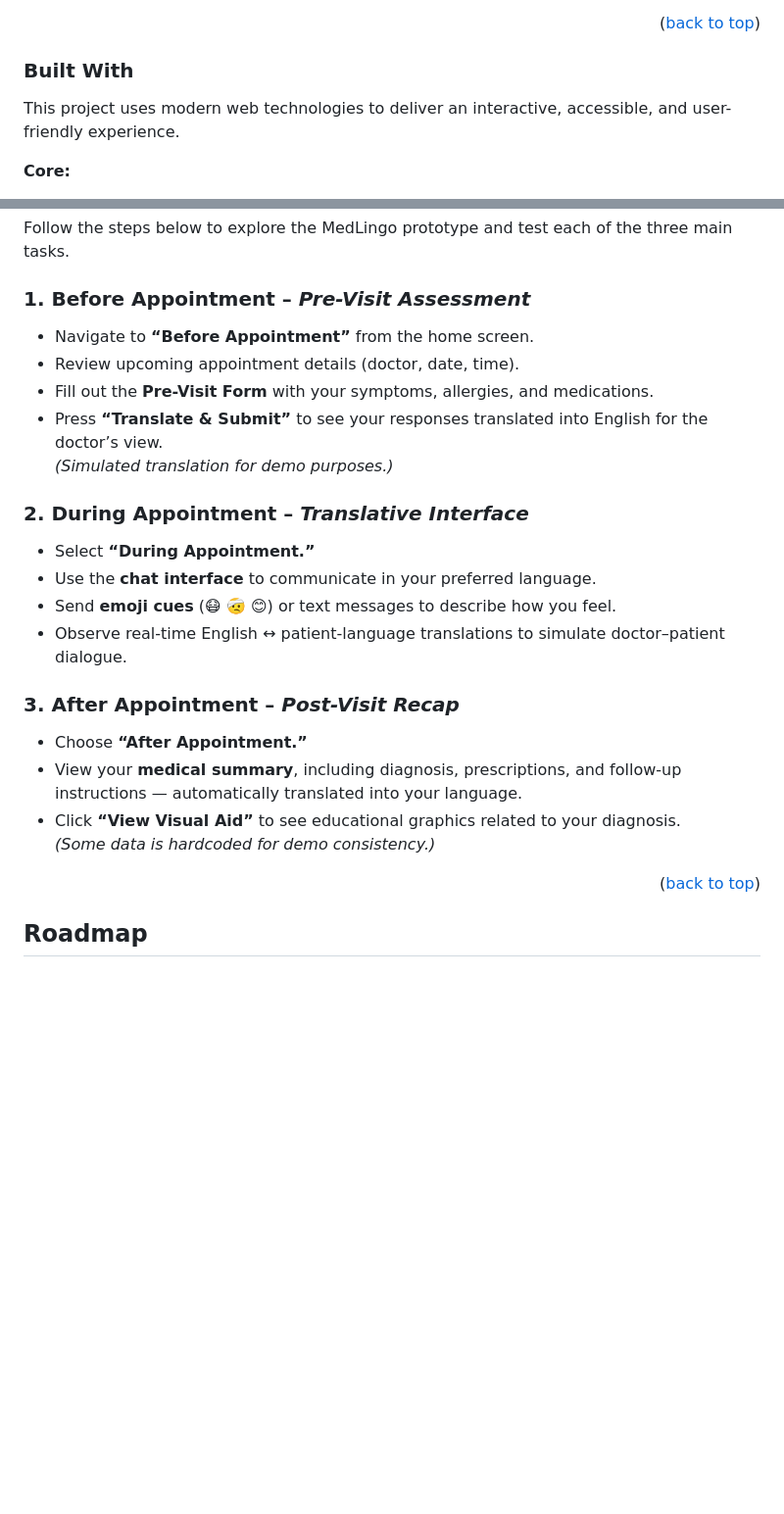
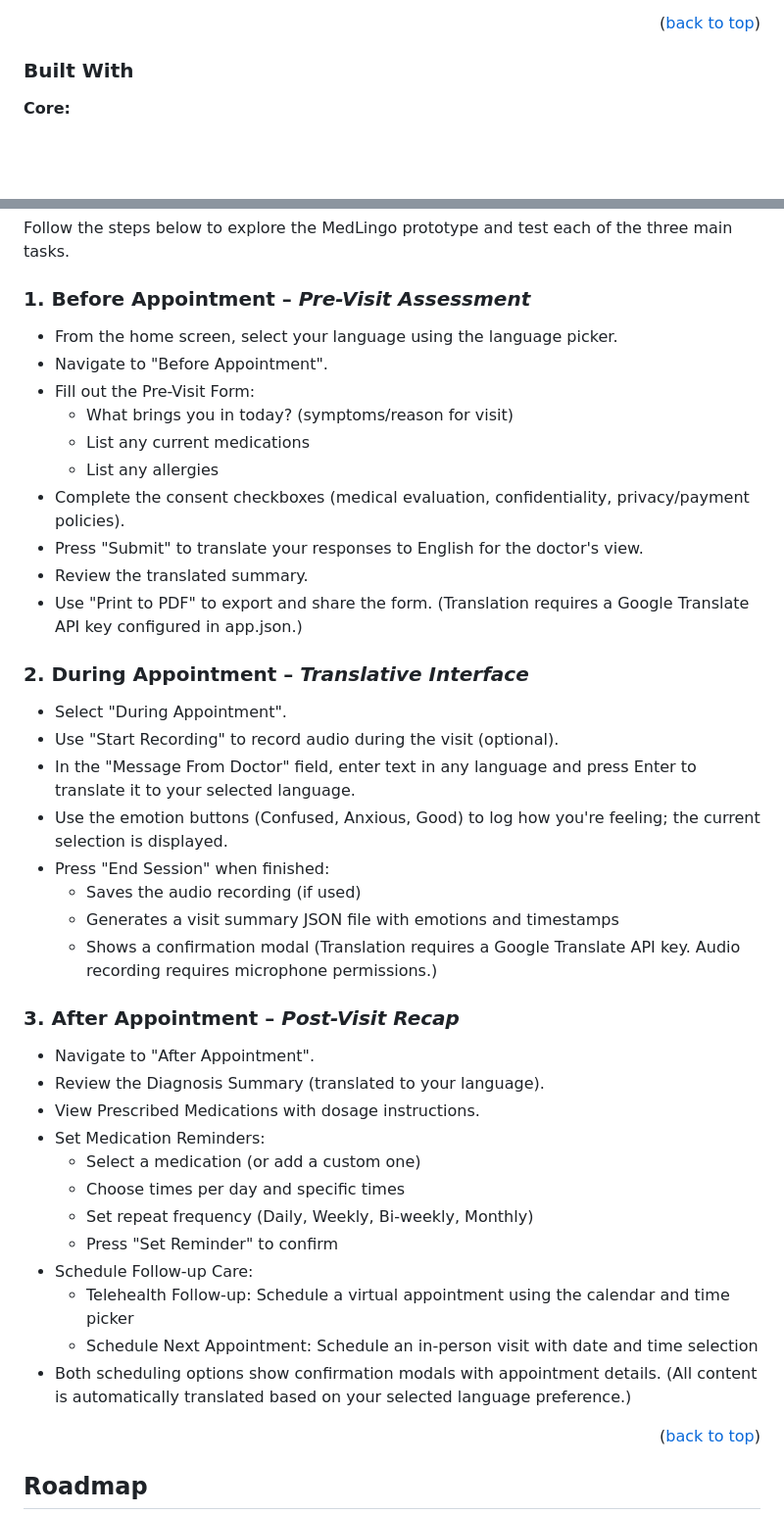
Before and after one commit to koki-shin/CS4352-MedLingo, a Markdown page: README.md, 2 parts joined by grey strips. Shown: that part at 98% size. Rendered like a GitHub page; blank space fills up the shorter version.

```diff
--- a/README.md
+++ b/README.md
@@ -76,9 +76,6 @@ Our focus is to enhance accessibility and comfort for patients who face language
 
 
 ### Built With
-
-This project uses modern web technologies to deliver an interactive, accessible, and user-friendly experience.
-
 **Core:**
 - **Expo** - React Native framework for cross-platform mobile development
 - **Expo Router** - File-based routing system for navigation
@@ -120,23 +117,43 @@ List things we need to use the software and how to install them.
 Follow the steps below to explore the MedLingo prototype and test each of the three main tasks.
 
 ### 1. Before Appointment – *Pre-Visit Assessment*
-- Navigate to **“Before Appointment”** from the home screen.
-- Review upcoming appointment details (doctor, date, time).
-- Fill out the **Pre-Visit Form** with your symptoms, allergies, and medications.
-- Press **“Translate & Submit”** to see your responses translated into English for the doctor’s view.
-*(Simulated translation for demo purposes.)*
+- From the home screen, select your language using the language picker.
+- Navigate to "Before Appointment".
+- Fill out the Pre-Visit Form:
+  - What brings you in today? (symptoms/reason for visit)
+  - List any current medications
+  - List any allergies
+- Complete the consent checkboxes (medical evaluation, confidentiality, privacy/payment policies).
+- Press "Submit" to translate your responses to English for the doctor's view.
+- Review the translated summary.
+- Use "Print to PDF" to export and share the form.
+(Translation requires a Google Translate API key configured in app.json.)
 
 ### 2. During Appointment – *Translative Interface*
-- Select **“During Appointment.”**
-- Use the **chat interface** to communicate in your preferred language.
-- Send **emoji cues** (😷 🤕 😊) or text messages to describe how you feel.
-- Observe real-time English ↔ patient-language translations to simulate doctor–patient dialogue.
+- Select "During Appointment".
+- Use "Start Recording" to record audio during the visit (optional).
+- In the "Message From Doctor" field, enter text in any language and press Enter to translate it to your selected language.
+- Use the emotion buttons (Confused, Anxious, Good) to log how you're feeling; the current selection is displayed.
+- Press "End Session" when finished:
+  - Saves the audio recording (if used)
+  - Generates a visit summary JSON file with emotions and timestamps
+  - Shows a confirmation modal
+(Translation requires a Google Translate API key. Audio recording requires microphone permissions.)
 
 ### 3. After Appointment – *Post-Visit Recap*
-- Choose **“After Appointment.”**
-- View your **medical summary**, including diagnosis, prescriptions, and follow-up instructions — automatically translated into your language.
-- Click **“View Visual Aid”** to see educational graphics related to your diagnosis.
-*(Some data is hardcoded for demo consistency.)*
+- Navigate to "After Appointment".
+- Review the Diagnosis Summary (translated to your language).
+- View Prescribed Medications with dosage instructions.
+- Set Medication Reminders:
+  - Select a medication (or add a custom one)
+  - Choose times per day and specific times
+  - Set repeat frequency (Daily, Weekly, Bi-weekly, Monthly)
+  - Press "Set Reminder" to confirm
+- Schedule Follow-up Care:
+  - Telehealth Follow-up: Schedule a virtual appointment using the calendar and time picker
+  - Schedule Next Appointment: Schedule an in-person visit with date and time selection
+- Both scheduling options show confirmation modals with appointment details.
+(All content is automatically translated based on your selected language preference.)
 
 <p align="right">(<a href="#top">back to top</a>)</p>
 
```
